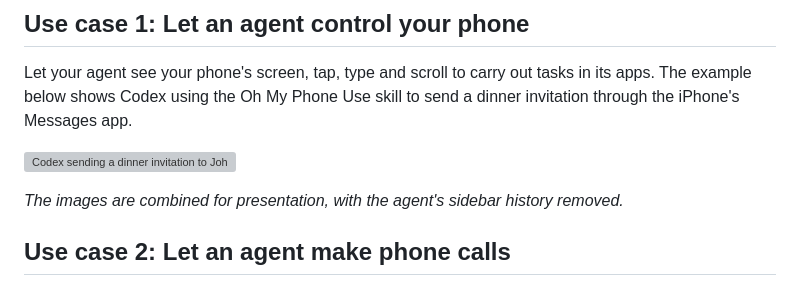
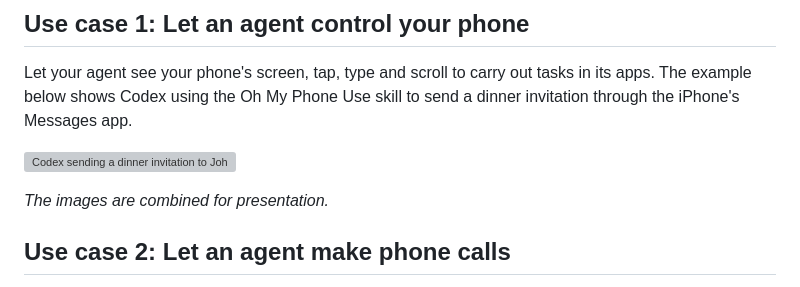
Before and after one commit to getGate/oh-my-phone-use, a Markdown page: README.md, the part around the change. Drawn GitHub-style; grey boxes are pictures that could not be loaded.

Commit message:
docs: simplify screenshot presentation caption
Co-authored-by: Codex <codex@openai.com>

```diff
--- a/README.md
+++ b/README.md
@@ -33,7 +33,7 @@ send a dinner invitation through the iPhone's Messages app.
 
 ![Codex sending a dinner invitation to John, alongside the iPhone showing the sent message and the ESP32 board](docs/images/use-case-1-text-john.png)
 
-*The images are combined for presentation, with the agent's sidebar history removed.*
+*The images are combined for presentation.*
 
 ## Use case 2: Let an agent make phone calls
 
```
